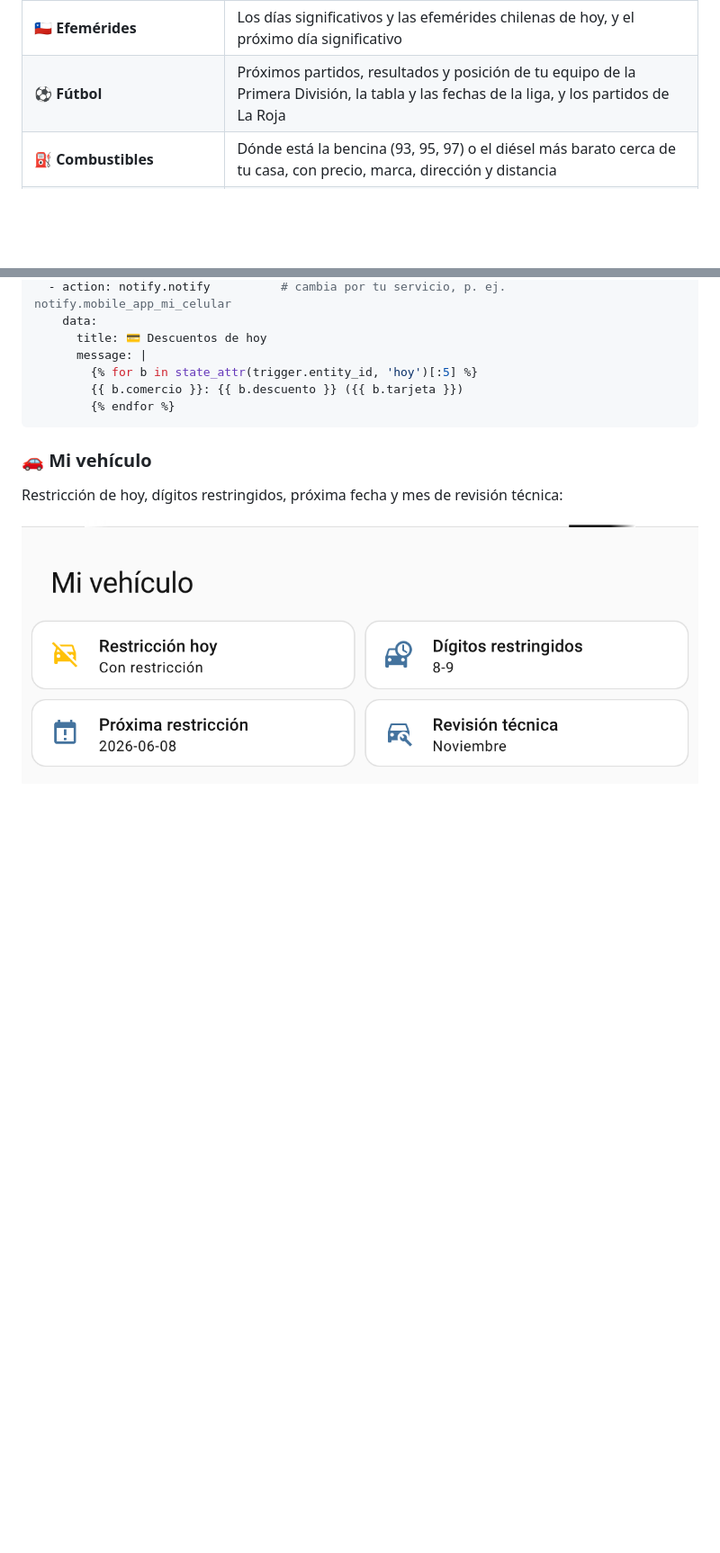
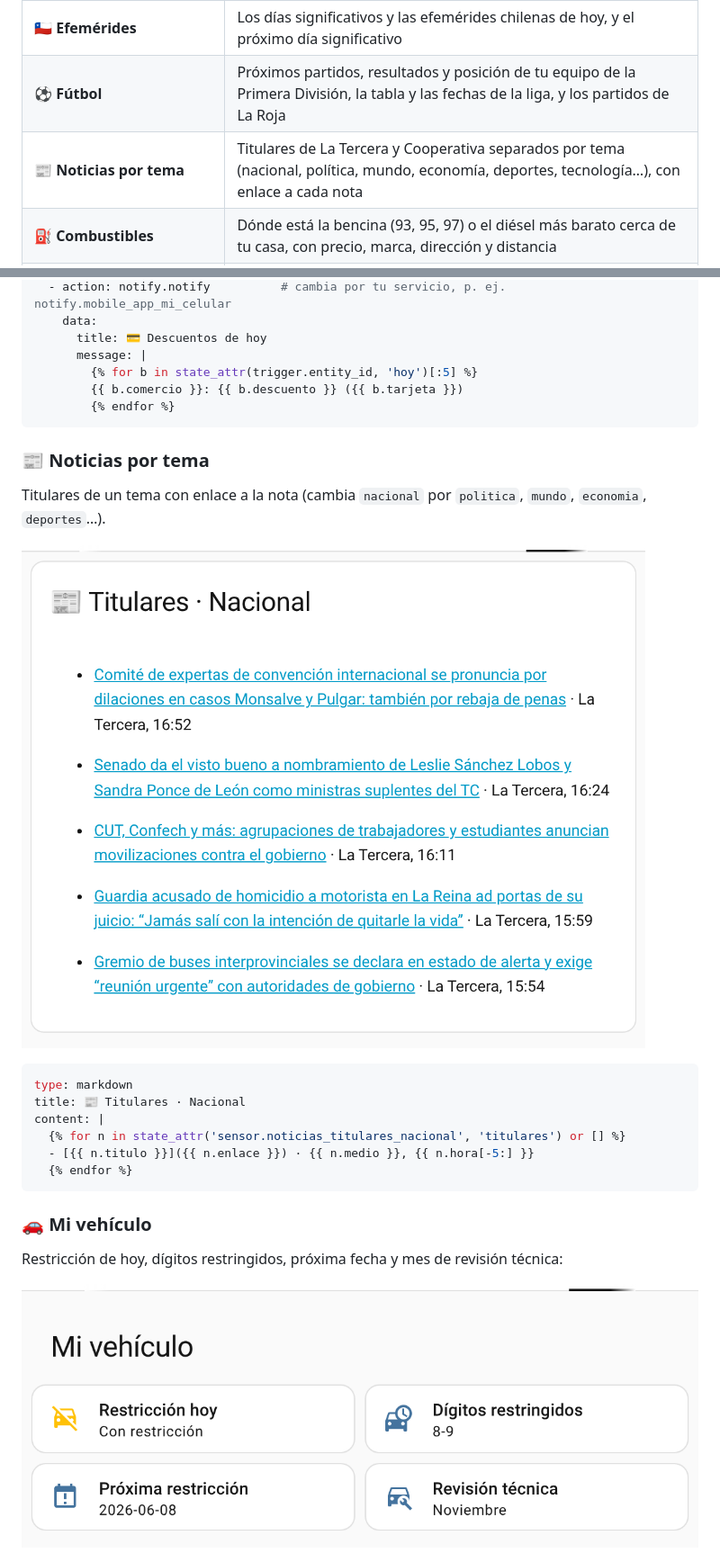
Before and after one commit to Ctuna89/navaja-chilena-HA, a Markdown page: README.md, 2 parts joined by grey strips. Shown at 90% size. Drawn GitHub-style; pictures changed too: docs/img/noticias-nacional.png (added); blank space fills up the shorter version.

Commit message:
Noticias por tema: titulares de La Tercera y Cooperativa
Co-Authored-By: Claude Sonnet 5.5 <noreply@anthropic.com>
Claude-Session: https://claude.ai/code/session_01P8vX2Ju3QZ2ka6J1xnGNg2

````diff
--- a/README.md
+++ b/README.md
@@ -25,6 +25,7 @@ feriados, efemérides y mucho más, en una sola integración que se instala en u
 | 🎬 **Cartelera de cine** | La cartelera de hoy de tu cine Cinemark favorito, o **el más cercano a tu casa** |
 | 🇨🇱 **Efemérides** | Los días significativos y las efemérides chilenas de hoy, y el próximo día significativo |
 | ⚽ **Fútbol** | Próximos partidos, resultados y posición de tu equipo de la Primera División, la tabla y las fechas de la liga, y los partidos de La Roja |
+| 📰 **Noticias por tema** | Titulares de La Tercera y Cooperativa separados por tema (nacional, política, mundo, economía, deportes, tecnología…), con enlace a cada nota |
 | ⛽ **Combustibles** | Dónde está la bencina (93, 95, 97) o el diésel más barato cerca de tu casa, con precio, marca, dirección y distancia |
 | 💳 **Descuentos de tus tarjetas** | Eliges tus tarjetas (Banco de Chile, BCI, Santander, CMR…) y las categorías que te interesan (combustibles, comida, salud…) y ves los descuentos que aplican **hoy** |
 | 🚗 **Restricción vehicular y revisión técnica** | Con el último dígito de tu patente: si hoy tienes restricción, tu próximo día con restricción y el mes de tu revisión técnica |
@@ -992,6 +1004,20 @@ actions:
         {% endfor %}
 ```
 
+### 📰 Noticias por tema
+Titulares de un tema con enlace a la nota (cambia `nacional` por `politica`, `mundo`, `economia`, `deportes`…).
+
+![Titulares nacionales de La Tercera y Cooperativa con enlace a cada nota](https://raw.githubusercontent.com/Ctuna89/navaja-chilena-HA/main/docs/img/noticias-nacional.png)
+
+```yaml
+type: markdown
+title: 📰 Titulares · Nacional
+content: |
+  {% for n in state_attr('sensor.noticias_titulares_nacional', 'titulares') or [] %}
+  - [{{ n.titulo }}]({{ n.enlace }}) · {{ n.medio }}, {{ n.hora[-5:] }}
+  {% endfor %}
+```
+
 ### 🚗 Mi vehículo
 
 Restricción de hoy, dígitos restringidos, próxima fecha y mes de revisión técnica:
````
Also changed, not shown: other parts of README.md (+12 -0 lines), CHANGELOG.md (+1 -0 lines), 15 other files.
